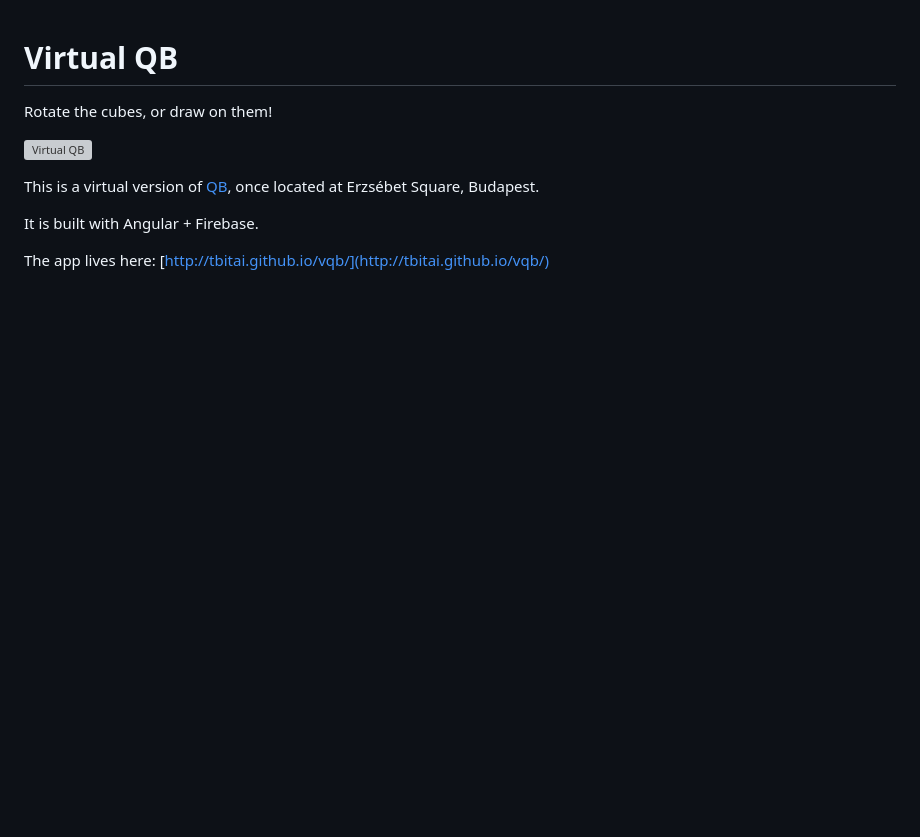
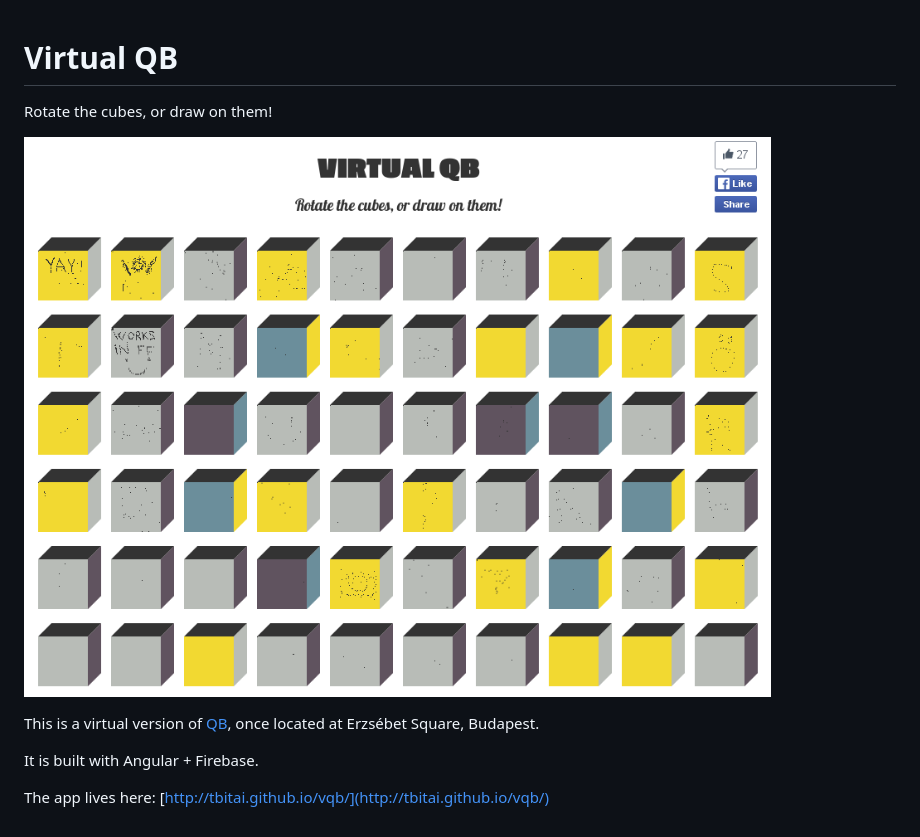
Before and after one commit to tbitai/vqb, a Markdown page: README.md, the part around the change. Drawn GitHub-style; pictures changed too: vqb.png (added); blank space fills up the shorter version; grey boxes are pictures that could not be loaded.

Commit message:
README: correct pic link and add pic (left out from prev commit)

```diff
--- a/README.md
+++ b/README.md
@@ -3,7 +3,7 @@ Virtual QB
 
 Rotate the cubes, or draw on them!
 
-![Virtual QB](vqb.png)
+![Virtual QB](https://raw.githubusercontent.com/tbitai/vqb/master/vqb.png)
 
 This is a virtual version of [QB](http://szinesvaros.hu/index.php/en/projects/item/11-bp-v-erzsebet-ter), once located at Erzsébet
 Square, Budapest.
```
